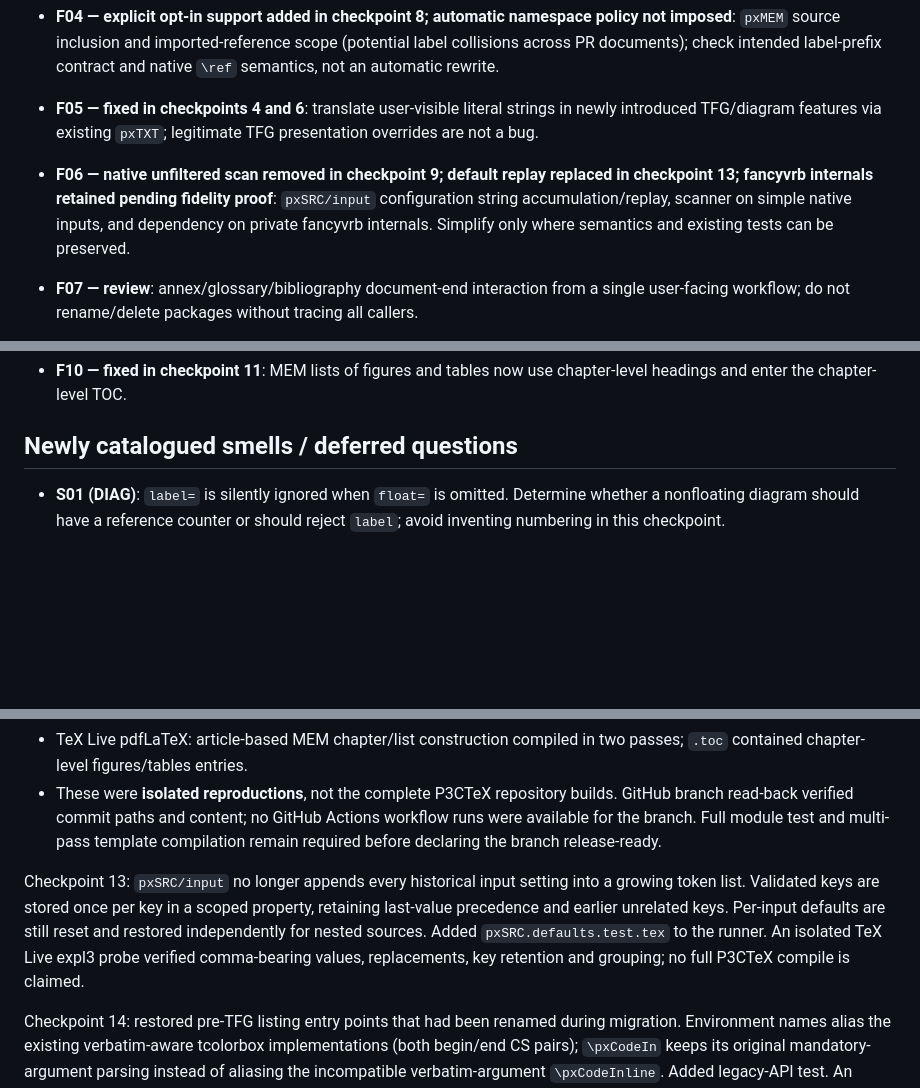
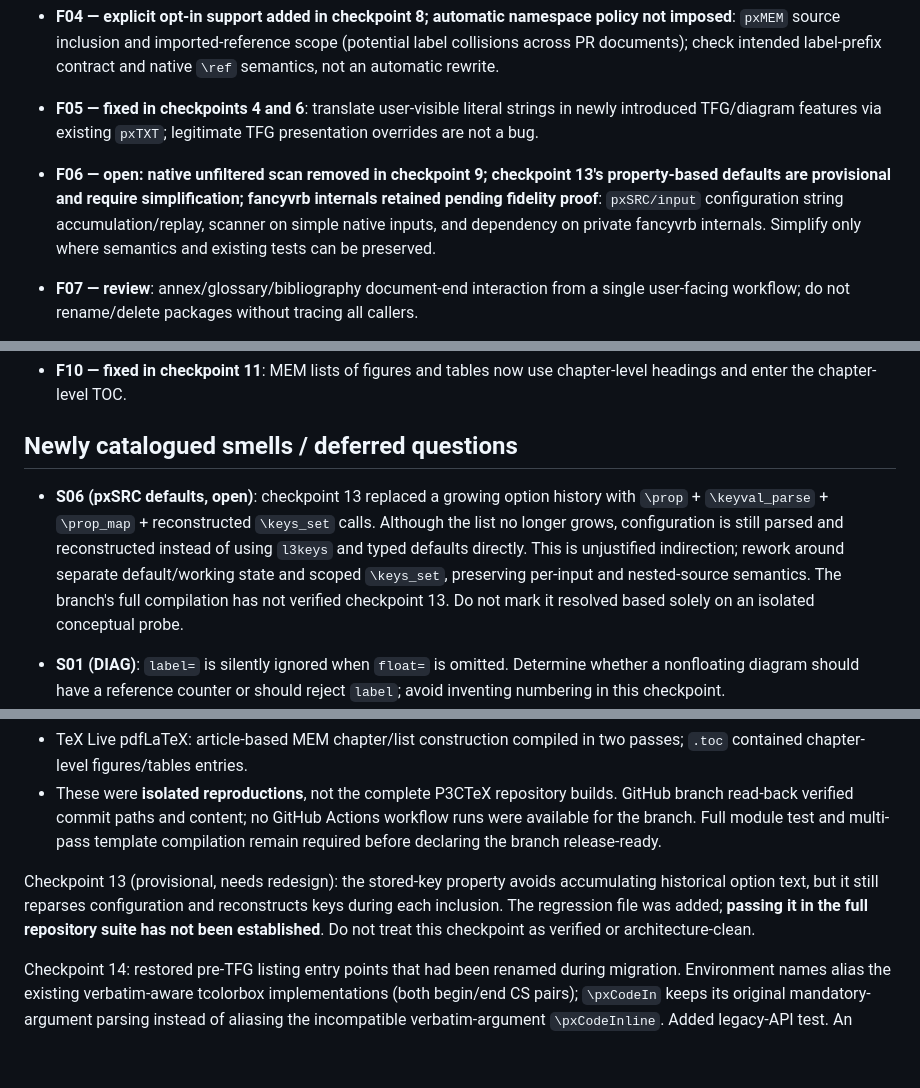
Before and after one commit to DidacLL/P3CTeX, a Markdown page: workflow/core-modules-fix-ledger.md, 3 parts joined by grey strips. GitHub-like rendering; blank space fills up the shorter version.

Commit message:
Flag pxSRC key roundtripping as unverified complexity

```diff
--- a/workflow/core-modules-fix-ledger.md
+++ b/workflow/core-modules-fix-ledger.md
@@ -11,7 +11,7 @@ Review policy: preserve intended P3CTeX functionality, deliberate TFG formatting
 - **F03 — fixed in checkpoint 3**: `pxANN`, register annex reference type for cleveref; preserve standard `\ref` and language selection.
 - **F04 — explicit opt-in support added in checkpoint 8; automatic namespace policy not imposed**: `pxMEM` source inclusion and imported-reference scope (potential label collisions across PR documents); check intended label-prefix contract and native `\ref` semantics, not an automatic rewrite.
 - **F05 — fixed in checkpoints 4 and 6**: translate user-visible literal strings in newly introduced TFG/diagram features via existing `pxTXT`; legitimate TFG presentation overrides are not a bug.
-- **F06 — native unfiltered scan removed in checkpoint 9; default replay replaced in checkpoint 13; fancyvrb internals retained pending fidelity proof**: `pxSRC/input` configuration string accumulation/replay, scanner on simple native inputs, and dependency on private fancyvrb internals. Simplify only where semantics and existing tests can be preserved.
+- **F06 — open: native unfiltered scan removed in checkpoint 9; checkpoint 13's property-based defaults are provisional and require simplification; fancyvrb internals retained pending fidelity proof**: `pxSRC/input` configuration string accumulation/replay, scanner on simple native inputs, and dependency on private fancyvrb internals. Simplify only where semantics and existing tests can be preserved.
 - **F07 — review**: annex/glossary/bibliography document-end interaction from a single user-facing workflow; do not rename/delete packages without tracing all callers.
 - **F08 — fixed in checkpoint 5**: pxCORE previously accepted nonfunctional config keys. `TABconfig` and `ORLconfig` now reach their package processors; `TFGconfig` uses the existing `\pxTFGsetup` API; unsupported `PRPconfig`, `LSTconfig` and `MEMconfig` were removed.
 
@@ -19,6 +19,8 @@ Review policy: preserve intended P3CTeX functionality, deliberate TFG formatting
 - **F10 — fixed in checkpoint 11**: MEM lists of figures and tables now use chapter-level headings and enter the chapter-level TOC.
 
 ## Newly catalogued smells / deferred questions
+
+- **S06 (pxSRC defaults, open)**: checkpoint 13 replaced a growing option history with `\prop` + `\keyval_parse` + `\prop_map` + reconstructed `\keys_set` calls. Although the list no longer grows, configuration is still parsed and reconstructed instead of using `l3keys` and typed defaults directly. This is unjustified indirection; rework around separate default/working state and scoped `\keys_set`, preserving per-input and nested-source semantics. The branch's full compilation has not verified checkpoint 13. Do not mark it resolved based solely on an isolated conceptual probe.
 
 - **S01 (DIAG)**: `label=` is silently ignored when `float=` is omitted. Determine whether a nonfloating diagram should have a reference counter or should reject `label`; avoid inventing numbering in this checkpoint.
 - **S02 (DIAG)**: fixed in checkpoint 17 — uncaptained floats with `label=` advance the normal figure counter before registering their reference; `caption=` still uses standard `\caption`.
@@ -57,7 +59,7 @@ Checkpoint 11: MEM's figures/tables lists use its own chapter-level headings, ar
 - TeX Live pdfLaTeX: article-based MEM chapter/list construction compiled in two passes; `.toc` contained chapter-level figures/tables entries.
 - These were **isolated reproductions**, not the complete P3CTeX repository builds. GitHub branch read-back verified commit paths and content; no GitHub Actions workflow runs were available for the branch. Full module test and multi-pass template compilation remain required before declaring the branch release-ready.
 
-Checkpoint 13: `pxSRC/input` no longer appends every historical input setting into a growing token list. Validated keys are stored once per key in a scoped property, retaining last-value precedence and earlier unrelated keys. Per-input defaults are still reset and restored independently for nested sources. Added `pxSRC.defaults.test.tex` to the runner. An isolated TeX Live expl3 probe verified comma-bearing values, replacements, key retention and grouping; no full P3CTeX compile is claimed.
+Checkpoint 13 (provisional, needs redesign): the stored-key property avoids accumulating historical option text, but it still reparses configuration and reconstructs keys during each inclusion. The regression file was added; **passing it in the full repository suite has not been established**. Do not treat this checkpoint as verified or architecture-clean.
 
 Checkpoint 14: restored pre-TFG listing entry points that had been renamed during migration. Environment names alias the existing verbatim-aware tcolorbox implementations (both begin/end CS pairs); `\pxCodeIn` keeps its original mandatory-argument parsing instead of aliasing the incompatible verbatim-argument `\pxCodeInline`. Added legacy-API test. An isolated TeX Live tcolorbox probe compiled both plain and starred aliases; full module test remains outstanding.
 
```
